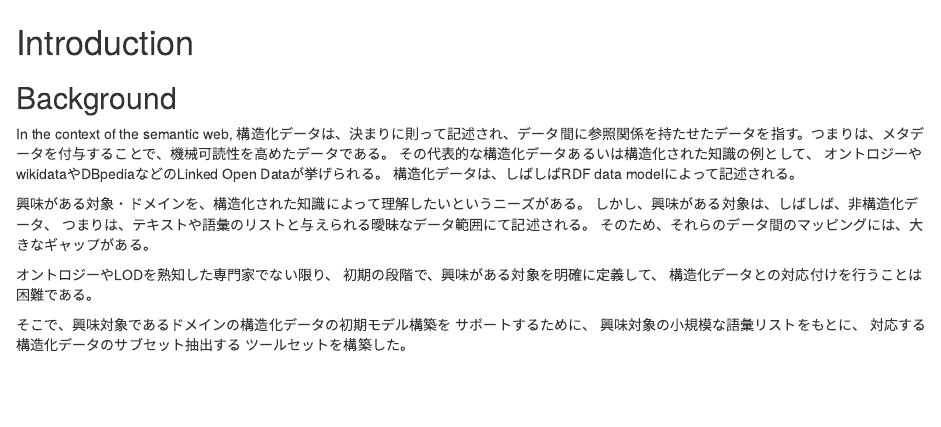
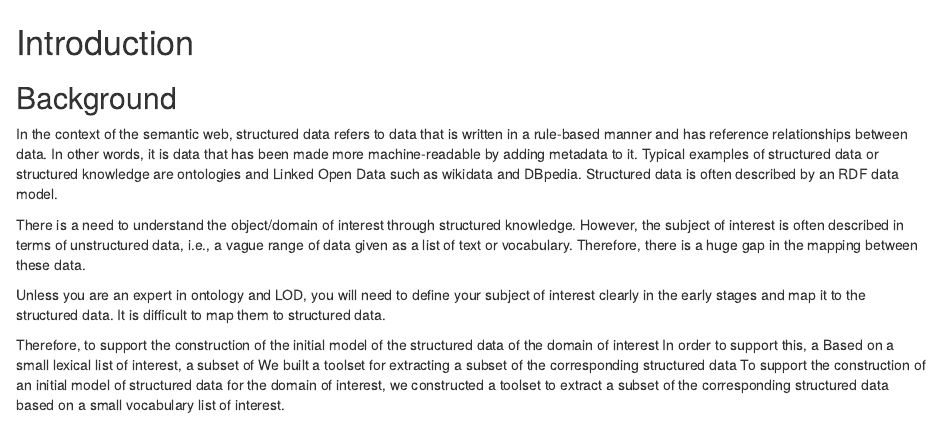
Before and after one commit to kumeS/agGraphSearch, an R Markdown document (vignettes/agGraphSearch-short-tutorial.Rmd): the page in a window 1100 px wide, from 180 px down. Rendered offline with R 4.5, knitr and Pandoc, with nearby package versions; drawn as R Markdown's standard HTML page in place of the format the file asks for; some code elsewhere in the file could not run offline.

Commit message:
Version: 0.99.1

````diff
--- a/vignettes/agGraphSearch-short-tutorial.Rmd
+++ b/vignettes/agGraphSearch-short-tutorial.Rmd
@@ -28,26 +28,13 @@ BiocStyle::markdown()
 
 ## Background
 
-In the context of the semantic web,
-構造化データは、決まりに則って記述され、データ間に参照関係を持たせたデータを指す。つまりは、メタデータを付与することで、機械可読性を高めたデータである。
-その代表的な構造化データあるいは構造化された知識の例として、
-オントロジーやwikidataやDBpediaなどのLinked Open Dataが挙げられる。
-構造化データは、しばしばRDF data modelによって記述される。
+In the context of the semantic web, structured data refers to data that is written in a rule-based manner and has reference relationships between data. In other words, it is data that has been made more machine-readable by adding metadata to it. Typical examples of structured data or structured knowledge are ontologies and Linked Open Data such as wikidata and DBpedia. Structured data is often described by an RDF data model.
 
-興味がある対象・ドメインを、構造化された知識によって理解したいというニーズがある。
-しかし、興味がある対象は、しばしば、非構造化データ、
-つまりは、テキストや語彙のリストと与えられる曖昧なデータ範囲にて記述される。
-そのため、それらのデータ間のマッピングには、大きなギャップがある。
+There is a need to understand the object/domain of interest through structured knowledge. However, the subject of interest is often described in terms of unstructured data, i.e., a vague range of data given as a list of text or vocabulary. Therefore, there is a huge gap in the mapping between these data.
 
-オントロジーやLODを熟知した専門家でない限り、
-初期の段階で、興味がある対象を明確に定義して、
-構造化データとの対応付けを行うことは困難である。
+Unless you are an expert in ontology and LOD, you will need to define your subject of interest clearly in the early stages and map it to the structured data. It is difficult to map them to structured data.
 
-そこで、興味対象であるドメインの構造化データの初期モデル構築を
-サポートするために、
-興味対象の小規模な語彙リストをもとに、
-対応する構造化データのサブセット抽出する
-ツールセットを構築した。
+Therefore, to support the construction of the initial model of the structured data of the domain of interest In order to support this, a Based on a small lexical list of interest, a subset of We built a toolset for extracting a subset of the corresponding structured data To support the construction of an initial model of structured data for the domain of interest, we constructed a toolset to extract a subset of the corresponding structured data based on a small vocabulary list of interest.
 
 ```{r Fig01, fig.cap = "Overview of the domain ontology construction.", echo = FALSE}
 suppressWarnings(library(EBImage))
````
Also changed, not shown: vignettes/.RData (added), 1 other file.
